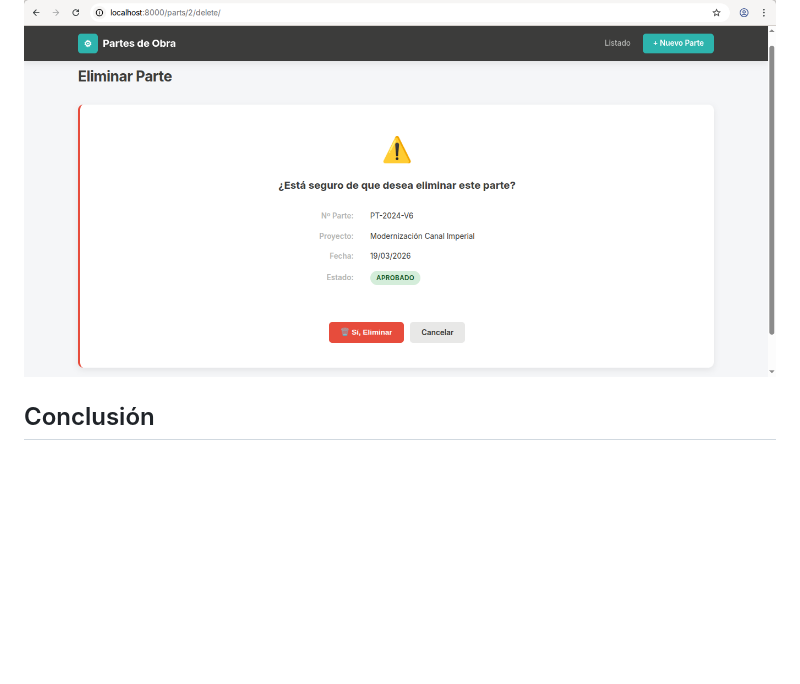
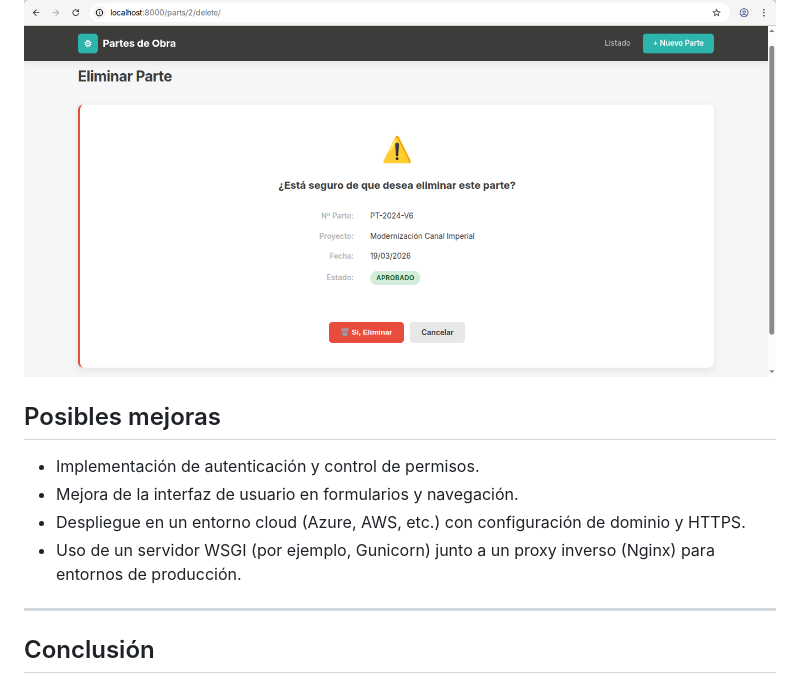
Before and after one commit to o-isan/aplicacion-gestion-partes-de-obra, a Markdown page: README.md, the part around one of its changes. Rendered like a GitHub page; blank space fills up the shorter version.

```diff
--- a/README.md
+++ b/README.md
@@ -203,6 +199,15 @@ Eliminar un parte
 ![Eliminar parte](doc/vista_eliminar_parte.png)
 
 
+## Posibles mejoras
+
+- Implementación de autenticación y control de permisos.
+- Mejora de la interfaz de usuario en formularios y navegación.
+- Despliegue en un entorno cloud (Azure, AWS, etc.) con configuración de dominio y HTTPS.
+- Uso de un servidor WSGI (por ejemplo, Gunicorn) junto a un proxy inverso (Nginx) para entornos de producción.
+
+---
+
 ## Conclusión
 
 Debido a la falta de contexto y especificaciones detalladas, se han tomado ciertas decisiones de diseño con el objetivo de construir una solución coherente y funcional.
```
Also changed, not shown: other parts of README.md (+15 -19 lines).
